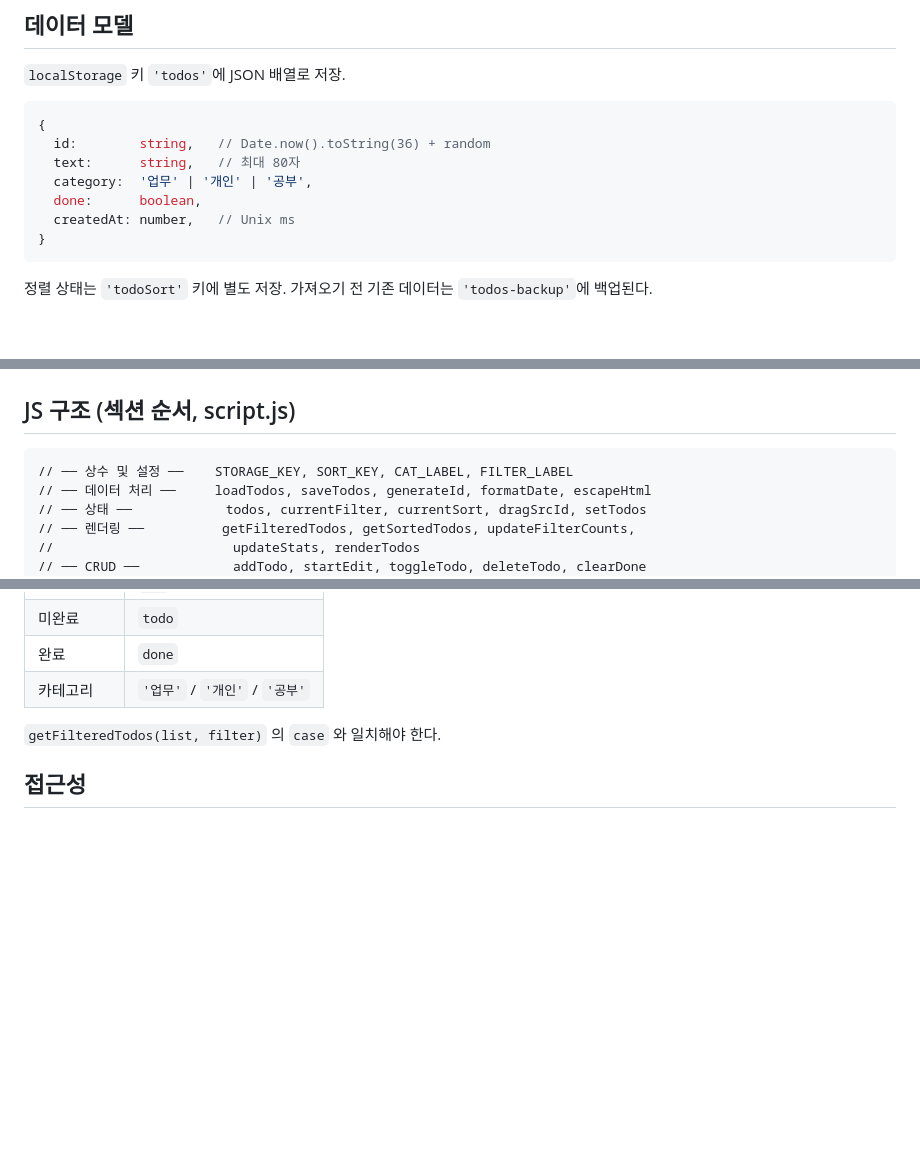
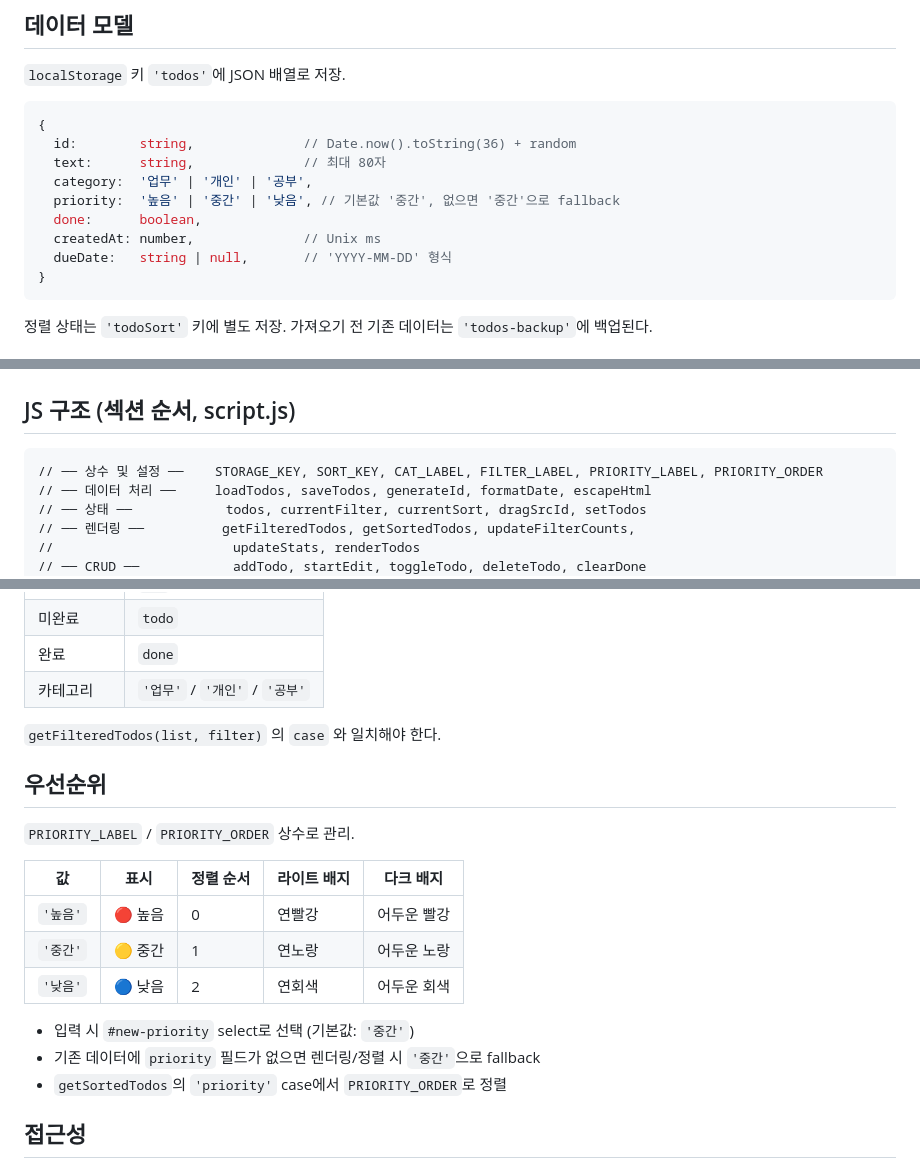
Before and after one commit to SonKyongik/Study-02, a Markdown page: CLAUDE.md, 3 parts joined by grey strips. Drawn GitHub-style; blank space fills up the shorter version.

Commit message:
docs: CLAUDE.md 우선순위 기능 내용 업데이트
- 데이터 모델에 priority, dueDate 필드 추가
- 우선순위 섹션 신규 추가 (값/배지/정렬/fallback 설명)
- JS 구조에 PRIORITY_LABEL, PRIORITY_ORDER 상수 반영

Co-Authored-By: Claude Sonnet 4.6 <noreply@anthropic.com>

````diff
--- a/CLAUDE.md
+++ b/CLAUDE.md
@@ -33,11 +33,13 @@ CLAUDE.md    — 이 파일
 
 ```js
 {
-  id:        string,   // Date.now().toString(36) + random
-  text:      string,   // 최대 80자
+  id:        string,              // Date.now().toString(36) + random
+  text:      string,              // 최대 80자
   category:  '업무' | '개인' | '공부',
+  priority:  '높음' | '중간' | '낮음', // 기본값 '중간', 없으면 '중간'으로 fallback
   done:      boolean,
-  createdAt: number,   // Unix ms
+  createdAt: number,              // Unix ms
+  dueDate:   string | null,       // 'YYYY-MM-DD' 형식
 }
 ```
 
@@ -58,7 +60,7 @@ CLAUDE.md    — 이 파일
 ## JS 구조 (섹션 순서, script.js)
 
 ```
-// ── 상수 및 설정 ──    STORAGE_KEY, SORT_KEY, CAT_LABEL, FILTER_LABEL
+// ── 상수 및 설정 ──    STORAGE_KEY, SORT_KEY, CAT_LABEL, FILTER_LABEL, PRIORITY_LABEL, PRIORITY_ORDER
 // ── 데이터 처리 ──     loadTodos, saveTodos, generateId, formatDate, escapeHtml
 // ── 상태 ──            todos, currentFilter, currentSort, dragSrcId, setTodos
 // ── 렌더링 ──          getFilteredTodos, getSortedTodos, updateFilterCounts,
@@ -92,6 +94,20 @@ CLAUDE.md    — 이 파일
 
 `getFilteredTodos(list, filter)` 의 `case` 와 일치해야 한다.
 
+## 우선순위
+
+`PRIORITY_LABEL` / `PRIORITY_ORDER` 상수로 관리.
+
+| 값 | 표시 | 정렬 순서 | 라이트 배지 | 다크 배지 |
+|---|---|---|---|---|
+| `'높음'` | 🔴 높음 | 0 | 연빨강 | 어두운 빨강 |
+| `'중간'` | 🟡 중간 | 1 | 연노랑 | 어두운 노랑 |
+| `'낮음'` | 🔵 낮음 | 2 | 연회색 | 어두운 회색 |
+
+- 입력 시 `#new-priority` select로 선택 (기본값: `'중간'`)
+- 기존 데이터에 `priority` 필드가 없으면 렌더링/정렬 시 `'중간'`으로 fallback
+- `getSortedTodos`의 `'priority'` case에서 `PRIORITY_ORDER`로 정렬
+
 ## 접근성
 
 - `:focus-visible` 전역 스타일 (outline 2px solid var(--color-primary))
````
